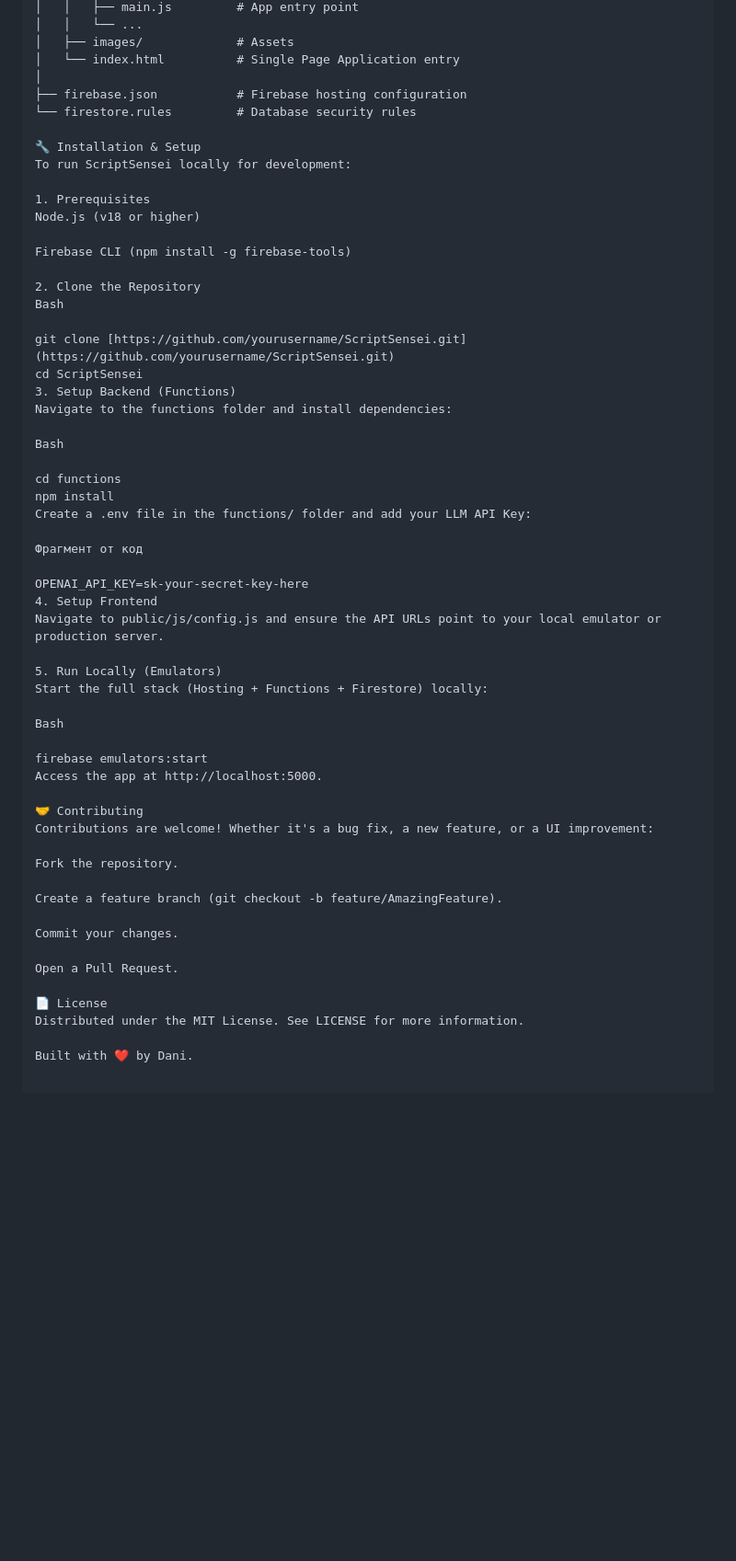
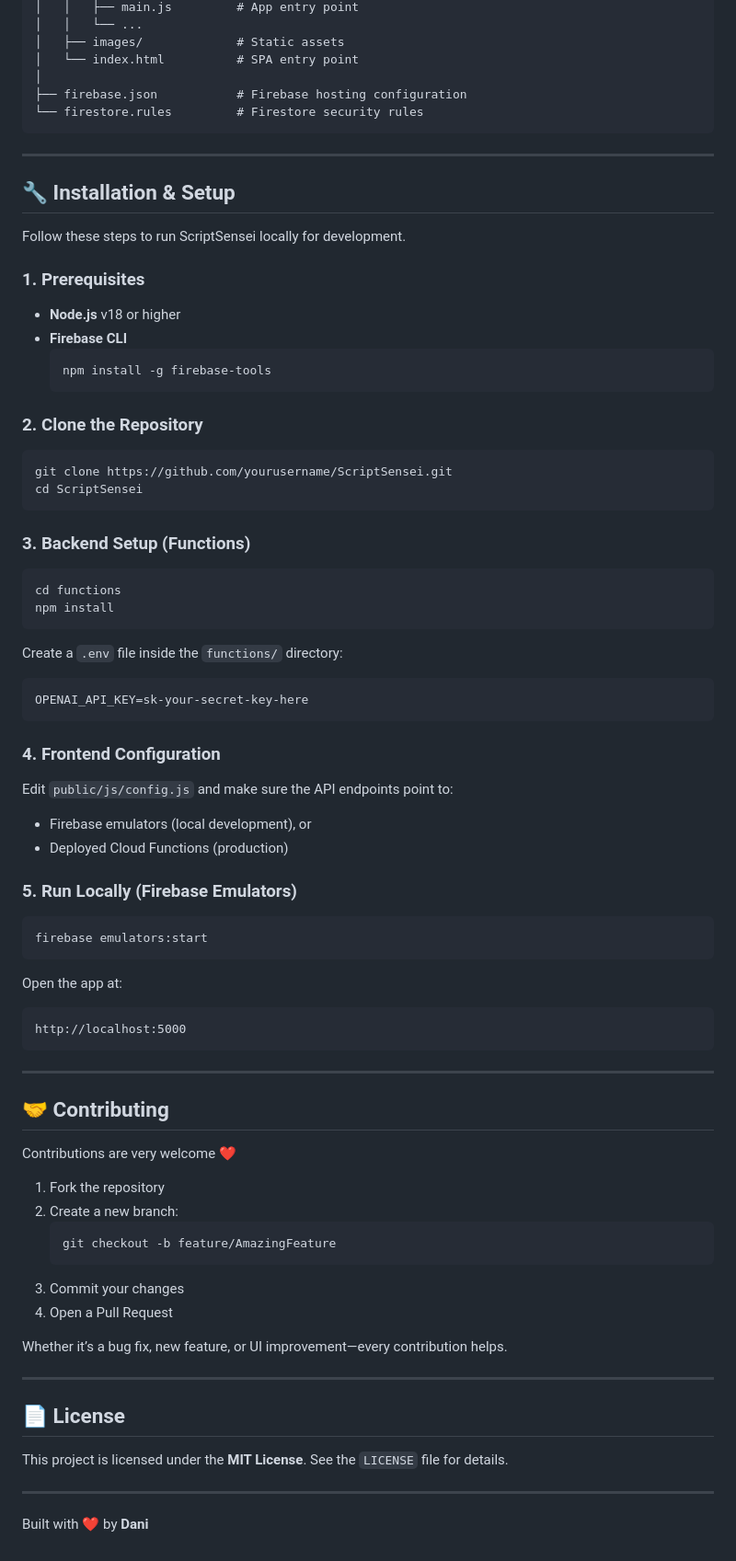
Before and after one commit to danibot5/TaskQuestAcademy, a Markdown page: ReadMe.md, the part around one of its changes. Shown at 92% size. Rendered like a GitHub page; blank space fills up the shorter version.

````diff
--- a/ReadMe.md
+++ b/ReadMe.md
@@ -68,59 +89,79 @@ The project has recently undergone a major refactor from a monolithic script to
 │   │   ├── main.js         # App entry point
 │   │   └── ...
-│   ├── images/             # Assets
-│   └── index.html          # Single Page Application entry
+│   ├── images/             # Static assets
+│   └── index.html          # SPA entry point
 │
 ├── firebase.json           # Firebase hosting configuration
-└── firestore.rules         # Database security rules
+└── firestore.rules         # Firestore security rules
+```
 
-🔧 Installation & Setup
-To run ScriptSensei locally for development:
+---
 
-1. Prerequisites
-Node.js (v18 or higher)
+## 🔧 Installation & Setup
 
-Firebase CLI (npm install -g firebase-tools)
+Follow these steps to run ScriptSensei locally for development.
 
-2. Clone the Repository
-Bash
+### 1. Prerequisites
+- **Node.js** v18 or higher
+- **Firebase CLI**
+  ```bash
+  npm install -g firebase-tools
+  ```
 
-git clone [https://github.com/yourusername/ScriptSensei.git](https://github.com/yourusername/ScriptSensei.git)
+### 2. Clone the Repository
+```bash
+git clone https://github.com/yourusername/ScriptSensei.git
 cd ScriptSensei
-3. Setup Backend (Functions)
-Navigate to the functions folder and install dependencies:
+```
 
-Bash
-
+### 3. Backend Setup (Functions)
+```bash
 cd functions
 npm install
-Create a .env file in the functions/ folder and add your LLM API Key:
+```
 
-Фрагмент от код
+Create a `.env` file inside the `functions/` directory:
+```env
+OPENAI_API_KEY=sk-your-secret-key-here
+```
 
-OPENAI_API_KEY=sk-your-secret-key-here
-4. Setup Frontend
-Navigate to public/js/config.js and ensure the API URLs point to your local emulator or production server.
+### 4. Frontend Configuration
+Edit `public/js/config.js` and make sure the API endpoints point to:
+- Firebase emulators (local development), or
+- Deployed Cloud Functions (production)
 
-5. Run Locally (Emulators)
-Start the full stack (Hosting + Functions + Firestore) locally:
+### 5. Run Locally (Firebase Emulators)
+```bash
+firebase emulators:start
+```
 
-Bash
+Open the app at:
+```
+http://localhost:5000
+```
 
-firebase emulators:start
-Access the app at http://localhost:5000.
+---
 
-🤝 Contributing
-Contributions are welcome! Whether it's a bug fix, a new feature, or a UI improvement:
+## 🤝 Contributing
 
-Fork the repository.
+Contributions are very welcome ❤️
 
-Create a feature branch (git checkout -b feature/AmazingFeature).
+1. Fork the repository
+2. Create a new branch:
+   ```bash
+   git checkout -b feature/AmazingFeature
+   ```
+3. Commit your changes
+4. Open a Pull Request
 
-Commit your changes.
+Whether it’s a bug fix, new feature, or UI improvement—every contribution helps.
 
-Open a Pull Request.
+---
 
-📄 License
-Distributed under the MIT License. See LICENSE for more information.
+## 📄 License
 
-Built with ❤️ by Dani.
+This project is licensed under the **MIT License**. See the `LICENSE` file for details.
+
+---
+
+Built with ❤️ by **Dani**
````
Also changed, not shown: other parts of ReadMe.md (+56 -35 lines).
